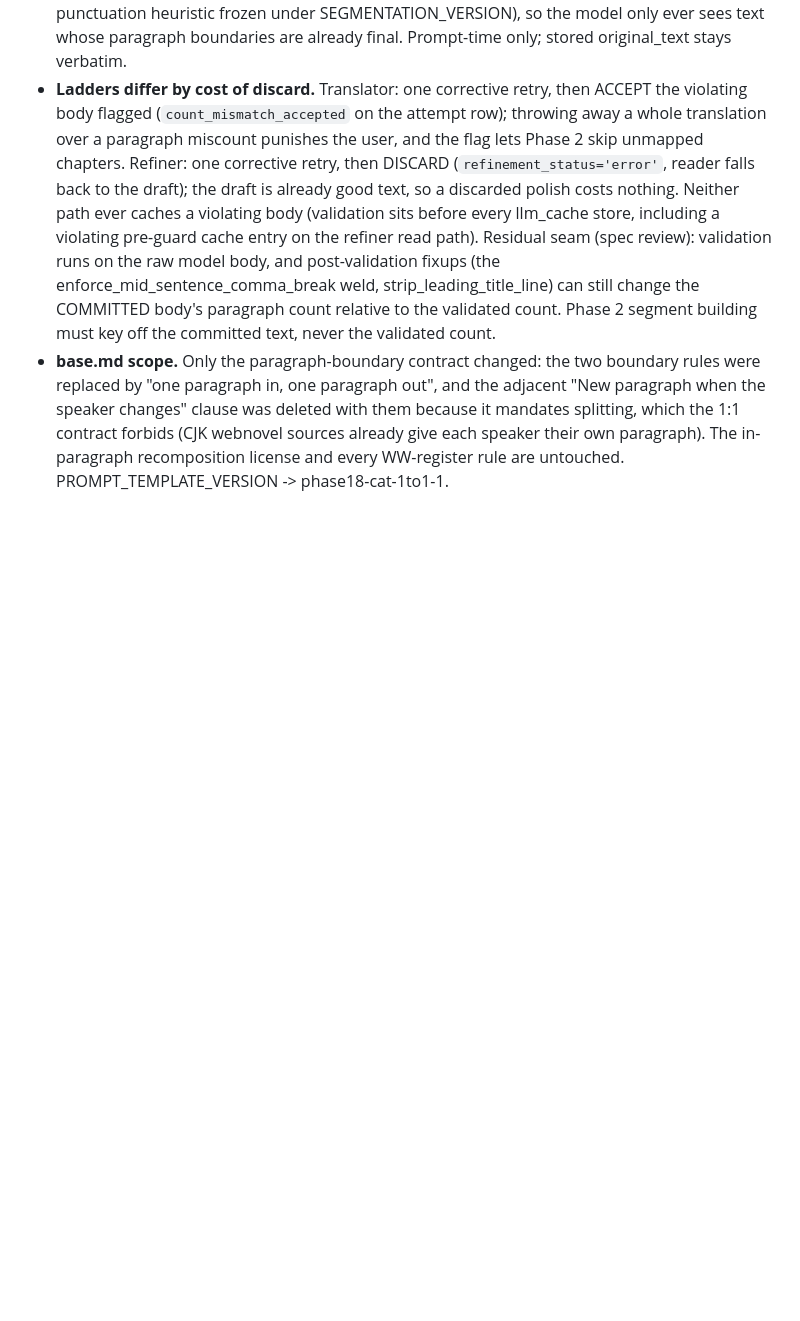
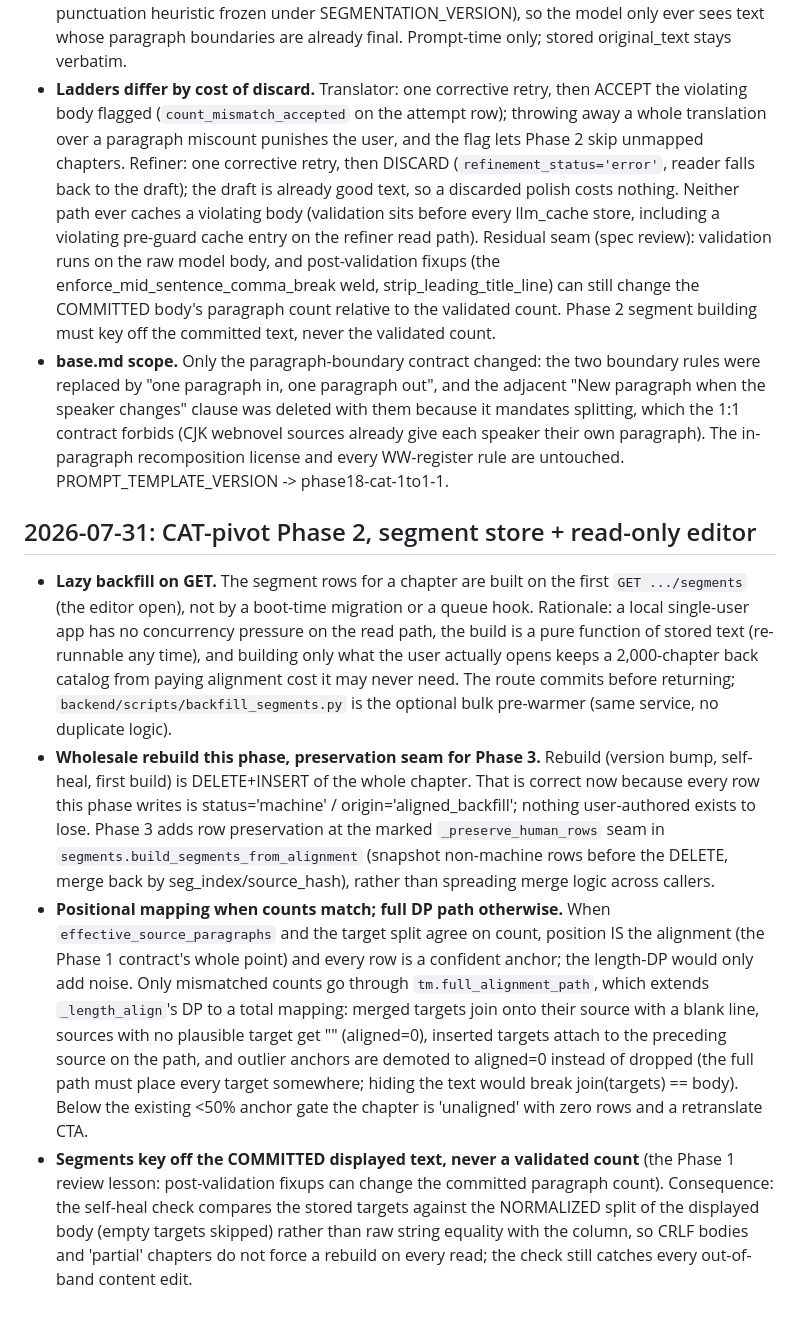
Before and after one commit to imperfectionnovels/LN-Translator, a Markdown page: docs/decisions.md, the part around the change. Drawn GitHub-style; blank space fills up the shorter version.

Commit message:
docs: log CAT phase 2 decisions + refresh directory map
decisions.md: lazy-backfill-on-GET, wholesale-rebuild-with-Phase-3-seam,
positional-when-counts-match / full-DP-path-otherwise, and the
committed-text (normalized self-heal) consequence of the Phase 1 fixup
lesson. CLAUDE.md: segments service/route/editor page/backfill script in
the map, routers 15 to 16, test count 1668 across 143 modules.

Co-Authored-By: Claude Fable 5 <noreply@anthropic.com>

```diff
--- a/docs/decisions.md
+++ b/docs/decisions.md
@@ -252,3 +252,41 @@ out, or a mistake is caught and corrected, add a dated bullet here as part of
   sources already give each speaker their own paragraph). The in-paragraph
   recomposition license and every WW-register rule are untouched.
   PROMPT_TEMPLATE_VERSION -> phase18-cat-1to1-1.
+
+## 2026-07-31: CAT-pivot Phase 2, segment store + read-only editor
+
+- **Lazy backfill on GET.** The segment rows for a chapter are built on the
+  first `GET .../segments` (the editor open), not by a boot-time migration or
+  a queue hook. Rationale: a local single-user app has no concurrency pressure
+  on the read path, the build is a pure function of stored text (re-runnable
+  any time), and building only what the user actually opens keeps a
+  2,000-chapter back catalog from paying alignment cost it may never need.
+  The route commits before returning; `backend/scripts/backfill_segments.py`
+  is the optional bulk pre-warmer (same service, no duplicate logic).
+- **Wholesale rebuild this phase, preservation seam for Phase 3.** Rebuild
+  (version bump, self-heal, first build) is DELETE+INSERT of the whole
+  chapter. That is correct now because every row this phase writes is
+  status='machine' / origin='aligned_backfill'; nothing user-authored exists
+  to lose. Phase 3 adds row preservation at the marked `_preserve_human_rows`
+  seam in `segments.build_segments_from_alignment` (snapshot non-machine rows
+  before the DELETE, merge back by seg_index/source_hash), rather than
+  spreading merge logic across callers.
+- **Positional mapping when counts match; full DP path otherwise.** When
+  `effective_source_paragraphs` and the target split agree on count, position
+  IS the alignment (the Phase 1 contract's whole point) and every row is a
+  confident anchor; the length-DP would only add noise. Only mismatched
+  counts go through `tm.full_alignment_path`, which extends `_length_align`'s
+  DP to a total mapping: merged targets join onto their source with a blank
+  line, sources with no plausible target get "" (aligned=0), inserted targets
+  attach to the preceding source on the path, and outlier anchors are demoted
+  to aligned=0 instead of dropped (the full path must place every target
+  somewhere; hiding the text would break join(targets) == body). Below the
+  existing <50% anchor gate the chapter is 'unaligned' with zero rows and a
+  retranslate CTA.
+- **Segments key off the COMMITTED displayed text, never a validated count**
+  (the Phase 1 review lesson: post-validation fixups can change the committed
+  paragraph count). Consequence: the self-heal check compares the stored
+  targets against the NORMALIZED split of the displayed body (empty targets
+  skipped) rather than raw string equality with the column, so CRLF bodies
+  and 'partial' chapters do not force a rebuild on every read; the check
+  still catches every out-of-band content edit.
```
Also changed, not shown: CLAUDE.md (+8 -4 lines).
